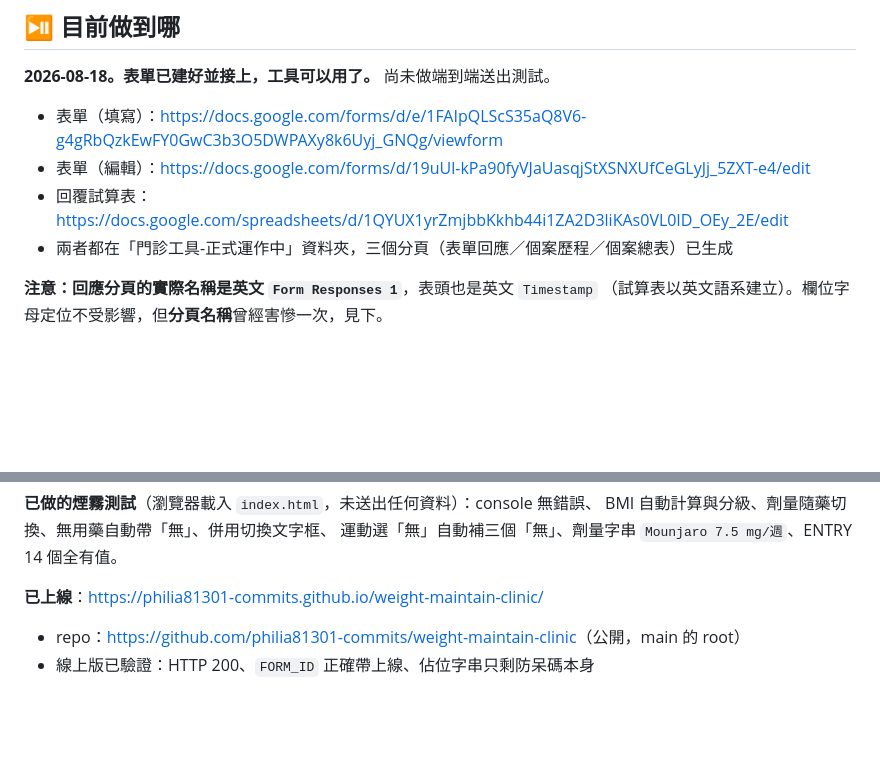
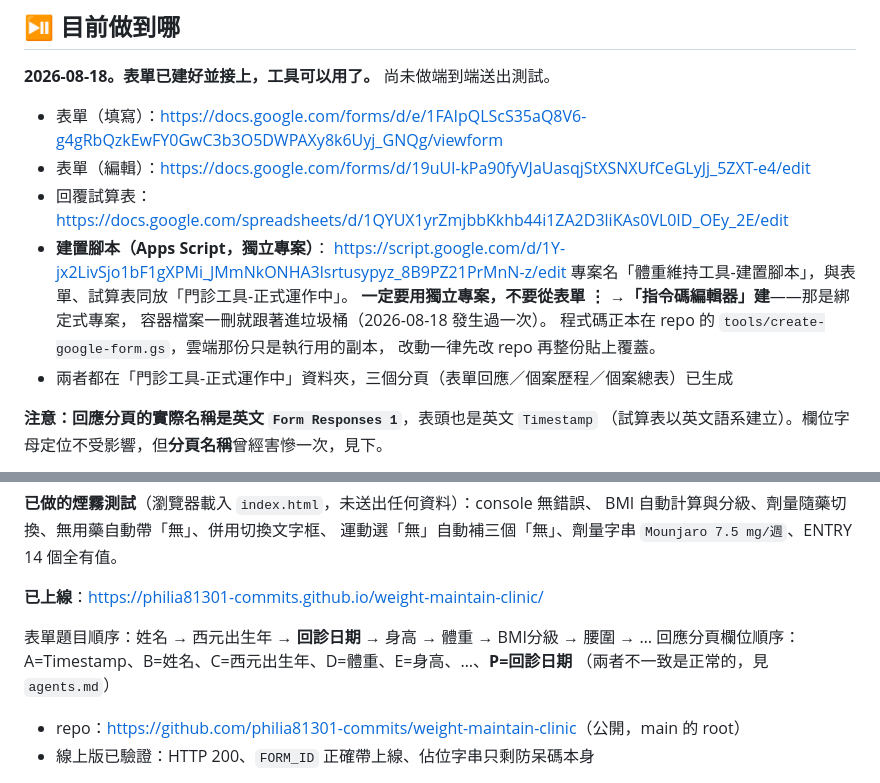
Before and after one commit to philia81301-commits/weight-maintain-clinic, a Markdown page: handoff.md, 2 parts joined by grey strips. Rendered like a GitHub page; blank space fills up the shorter version.

Commit message:
交接檔補上 Apps Script 專案位置與欄位順序對照
Co-Authored-By: Claude Opus 5 <noreply@anthropic.com>

```diff
--- a/handoff.md
+++ b/handoff.md
@@ -7,6 +7,13 @@
 - 表單（填寫）：https://docs.google.com/forms/d/e/1FAIpQLScS35aQ8V6-g4gRbQzkEwFY0GwC3b3O5DWPAXy8k6Uyj_GNQg/viewform
 - 表單（編輯）：https://docs.google.com/forms/d/19uUl-kPa90fyVJaUasqjStXSNXUfCeGLyJj_5ZXT-e4/edit
 - 回覆試算表：https://docs.google.com/spreadsheets/d/1QYUX1yrZmjbbKkhb44i1ZA2D3liKAs0VL0ID_OEy_2E/edit
+- **建置腳本（Apps Script，獨立專案）**：
+  https://script.google.com/d/1Y-jx2LivSjo1bF1gXPMi_JMmNkONHA3lsrtusypyz_8B9PZ21PrMnN-z/edit
+  專案名「體重維持工具-建置腳本」，與表單、試算表同放「門診工具-正式運作中」。
+  **一定要用獨立專案，不要從表單 ⋮ →「指令碼編輯器」建**——那是綁定式專案，
+  容器檔案一刪就跟著進垃圾桶（2026-08-18 發生過一次）。
+  程式碼正本在 repo 的 `tools/create-google-form.gs`，雲端那份只是執行用的副本，
+  改動一律先改 repo 再整份貼上覆蓋。
 - 兩者都在「門診工具-正式運作中」資料夾，三個分頁（表單回應／個案歷程／個案總表）已生成
 
 **注意：回應分頁的實際名稱是英文 `Form Responses 1`**，表頭也是英文 `Timestamp`
@@ -23,6 +30,10 @@ BMI 自動計算與分級、劑量隨藥切換、無用藥自動帶「無」、
 運動選「無」自動補三個「無」、劑量字串 `Mounjaro 7.5 mg/週`、ENTRY 14 個全有值。
 
 **已上線**：<https://philia81301-commits.github.io/weight-maintain-clinic/>
+
+表單題目順序：姓名 → 西元出生年 → **回診日期** → 身高 → 體重 → BMI分級 → 腰圍 → …
+回應分頁欄位順序：A=Timestamp、B=姓名、C=西元出生年、D=體重、E=身高、…、**P=回診日期**
+（兩者不一致是正常的，見 `agents.md`）
 - repo：<https://github.com/philia81301-commits/weight-maintain-clinic>（公開，main 的 root）
 - 線上版已驗證：HTTP 200、`FORM_ID` 正確帶上線、佔位字串只剩防呆碼本身
 
```
